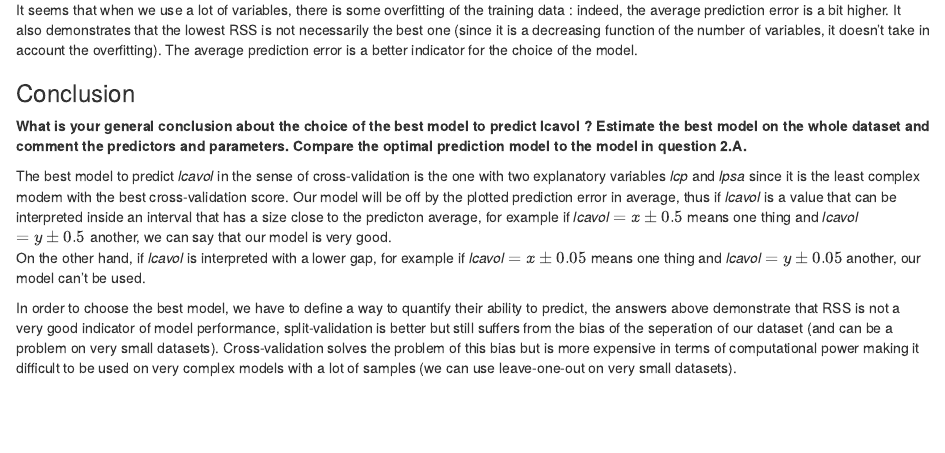
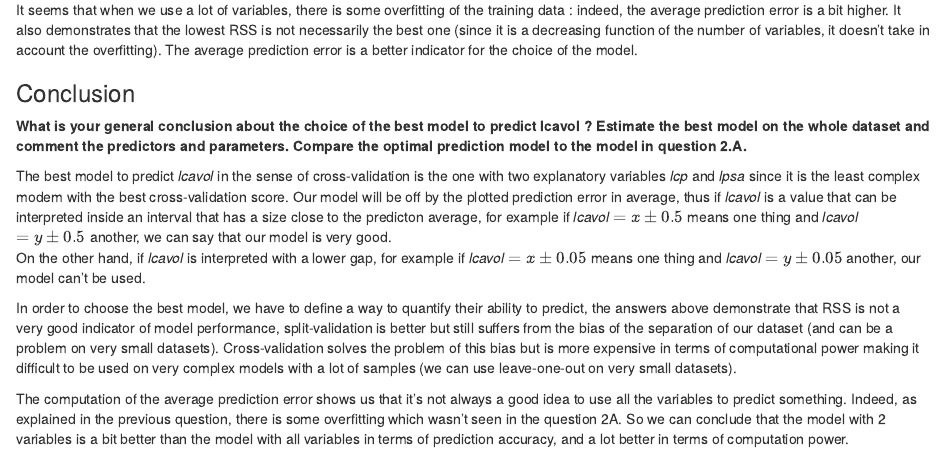
Before and after one commit to PiggyGenius/DataMining, an R Markdown document (1-Exercise/analysis.Rmd): the page in a window 1100 px wide, from 10410 px down. Rendered offline with R 4.5, knitr and Pandoc, with nearby package versions; some code elsewhere in the file could not run offline.

Commit message:
Improved conclusion

```diff
--- a/1-Exercise/analysis.Rmd
+++ b/1-Exercise/analysis.Rmd
@@ -470,5 +470,7 @@ The best model to predict *lcavol* in the sense of cross-validation is the one w
 Our model will be off by the plotted prediction error in average, thus if *lcavol* is a value that can be interpreted inside an interval that has a size close to the predicton average, for example if *lcavol* $= x \pm 0.5$ means one thing and *lcavol* $= y \pm 0.5$ another, we can say that our model is very good.
 On the other hand, if *lcavol* is interpreted with a lower gap, for example if *lcavol* $= x \pm 0.05$ means one thing and *lcavol* $= y \pm 0.05$ another, our model can't be used.
 
-In order to choose the best model, we have to define a way to quantify their ability to predict, the answers above demonstrate that RSS is not a very good indicator of model performance, split-validation is better but still suffers from the bias of the seperation of our dataset (and can be a problem on very small datasets).
+In order to choose the best model, we have to define a way to quantify their ability to predict, the answers above demonstrate that RSS is not a very good indicator of model performance, split-validation is better but still suffers from the bias of the separation of our dataset (and can be a problem on very small datasets).
 Cross-validation solves the problem of this bias but is more expensive in terms of computational power making it difficult to be used on very complex models with a lot of samples (we can use leave-one-out on very small datasets).
+
+The computation of the average prediction error shows us that it's not always a good idea to use all the variables to predict something. Indeed, as explained in the previous question, there is some overfitting which wasn't seen in the question 2A. So we can conclude that the model with 2 variables is a bit better than the model with all variables in terms of prediction accuracy, and a lot better in terms of computation power.
```
